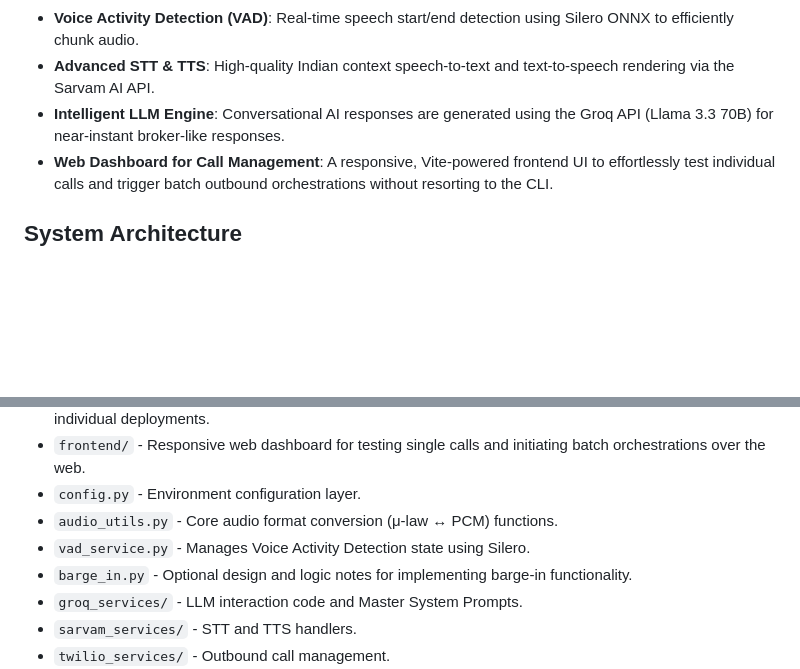
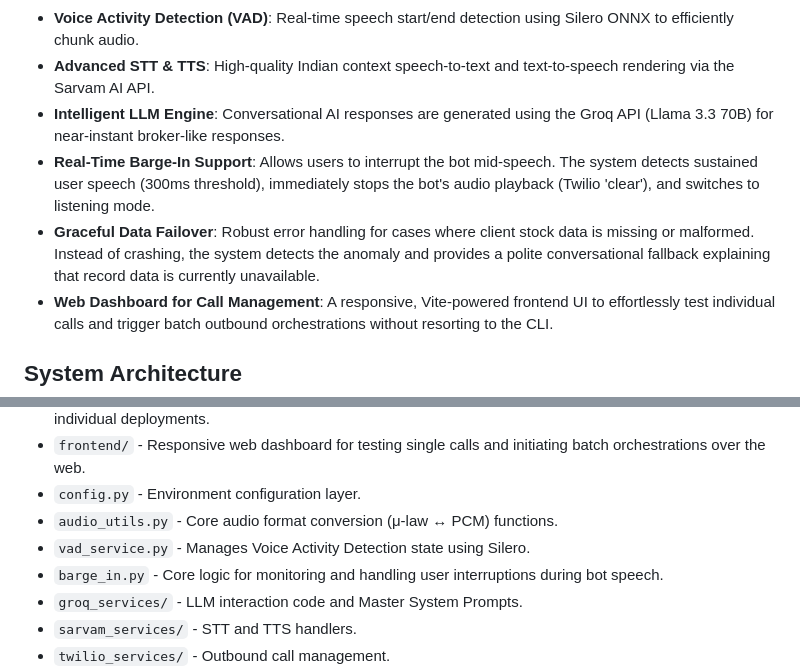
Before and after one commit to AryanV-Coder/StockMarketVoice, a Markdown page: README.md, 2 parts joined by grey strips. Rendered like a GitHub page; blank space fills up the shorter version.

```diff
--- a/README.md
+++ b/README.md
@@ -12,6 +12,8 @@ A headless, modular voice AI service that initiates automated outbound calls to
 - **Voice Activity Detection (VAD)**: Real-time speech start/end detection using Silero ONNX to efficiently chunk audio.
 - **Advanced STT & TTS**: High-quality Indian context speech-to-text and text-to-speech rendering via the Sarvam AI API.
 - **Intelligent LLM Engine**: Conversational AI responses are generated using the Groq API (Llama 3.3 70B) for near-instant broker-like responses.
+- **Real-Time Barge-In Support**: Allows users to interrupt the bot mid-speech. The system detects sustained user speech (300ms threshold), immediately stops the bot's audio playback (Twilio 'clear'), and switches to listening mode.
+- **Graceful Data Failover**: Robust error handling for cases where client stock data is missing or malformed. Instead of crashing, the system detects the anomaly and provides a polite conversational fallback explaining that record data is currently unavailable.
 - **Web Dashboard for Call Management**: A responsive, Vite-powered frontend UI to effortlessly test individual calls and trigger batch outbound orchestrations without resorting to the CLI.
 
 ## System Architecture
@@ -32,7 +34,7 @@ A headless, modular voice AI service that initiates automated outbound calls to
 - `config.py` - Environment configuration layer.
 - `audio_utils.py` - Core audio format conversion (μ-law ↔ PCM) functions.
 - `vad_service.py` - Manages Voice Activity Detection state using Silero.
-- `barge_in.py` - Optional design and logic notes for implementing barge-in functionality.
+- `barge_in.py` - Core logic for monitoring and handling user interruptions during bot speech.
 - `groq_services/` - LLM interaction code and Master System Prompts.
 - `sarvam_services/` - STT and TTS handlers.
 - `twilio_services/` - Outbound call management.
```
